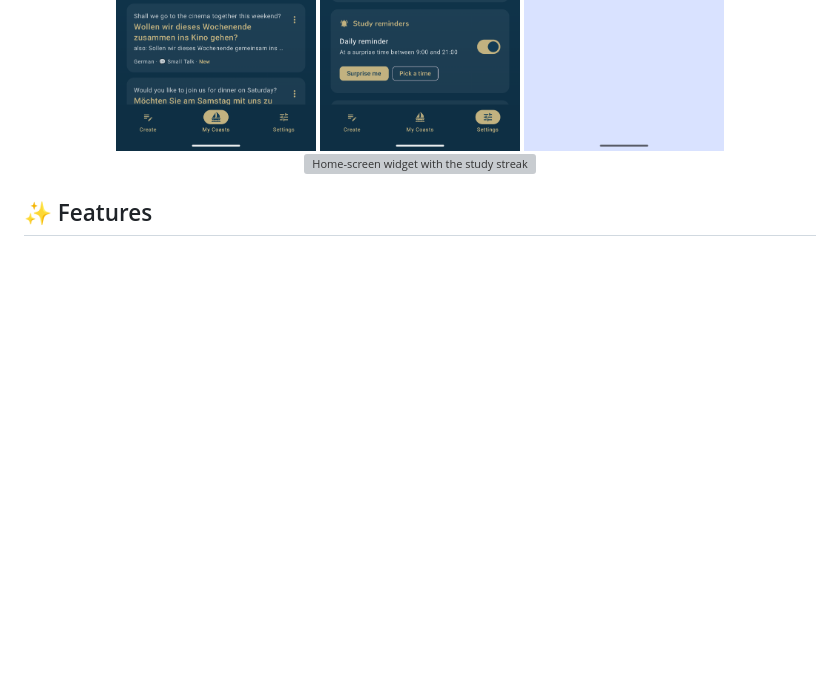
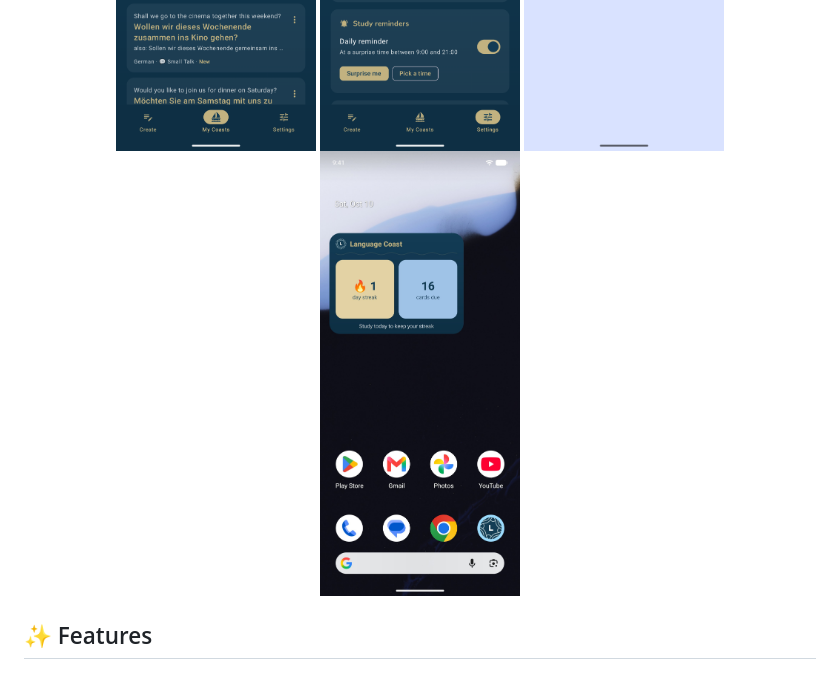
Before and after one commit to Andreas-Erick/LanguageCoast, a Markdown page: README.md, the part around the change. Rendered like a GitHub page; pictures changed too: docs/screenshots/widget.jpg (added); blank space fills up the shorter version; grey boxes are pictures that could not be loaded.

Commit message:
Save the widget screenshot as JPEG
The grainy wallpaper made the PNG 1.6 MB; as JPEG it is 180 KB.

```diff
--- a/README.md
+++ b/README.md
@@ -31,7 +31,7 @@ Language Coast is a flashcard app that changes how you build vocabulary. It comb
   <img src="docs/screenshots/search.png" alt="Search results across all coasts, each showing its coast, island and when it is due" width="200" />
   <img src="docs/screenshots/settings.png" alt="Settings with the native language and the choice of on-device, Gemini or OpenRouter translation" width="200" />
   <img src="docs/screenshots/notification.png" alt="Daily study reminder saying how many cards are due" width="200" />
-  <img src="docs/screenshots/widget.png" alt="Home-screen widget with the study streak and the cards due today" width="200" />
+  <img src="docs/screenshots/widget.jpg" alt="Home-screen widget with the study streak and the cards due today" width="200" />
 </p>
 
 ## ✨ Features
```
Also changed, not shown: 1 other file.
